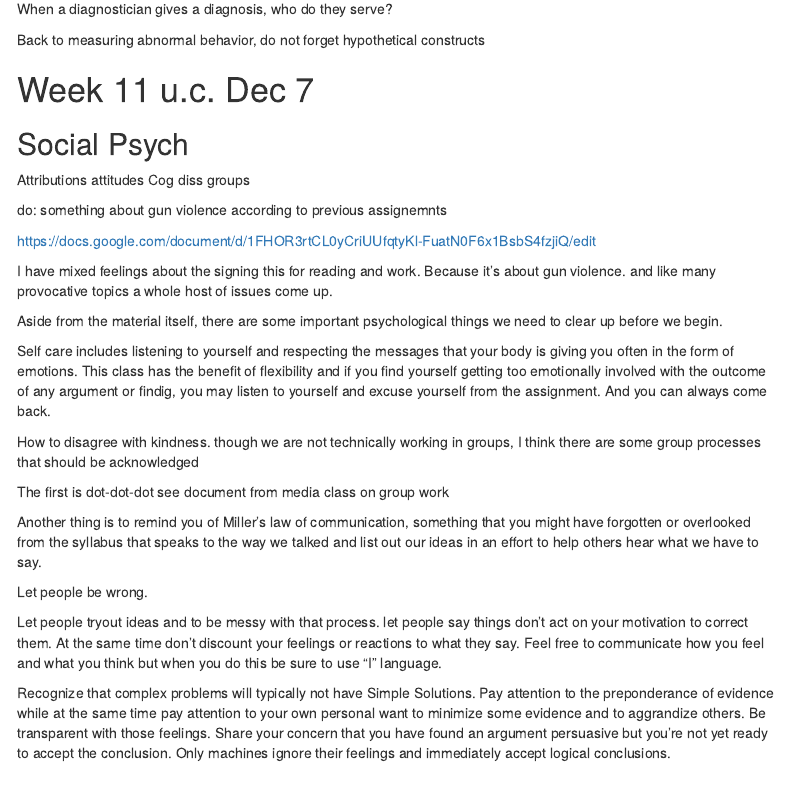
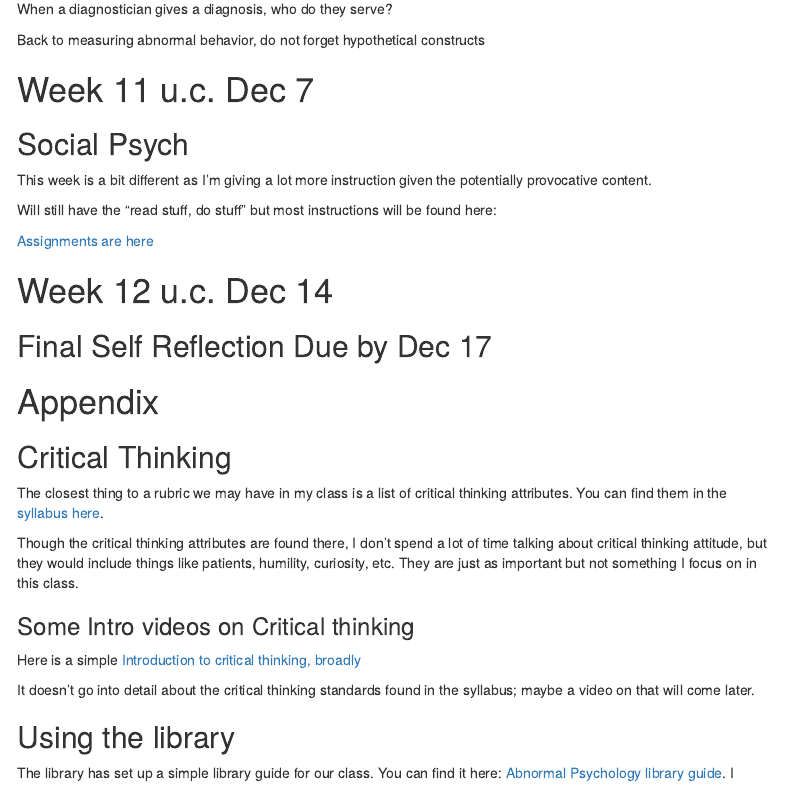
Before and after one commit to teacher-brian/Gen_psych, an R Markdown document (General_Psych_schedule.Rmd): the page in a window 1100 px wide, from 10160 px down. Rendered offline with R 4.5, knitr and Pandoc, with nearby package versions; menus at the side of the page are left out.

Commit message:
adding some to social

```diff
--- a/General_Psych_schedule.Rmd
+++ b/General_Psych_schedule.Rmd
@@ -470,33 +470,11 @@ Back to measuring abnormal behavior, do not forget hypothetical constructs
 
 ## Social Psych
 
+This week is a bit different as I'm giving a lot more instruction given the potentially provocative content.
 
-Attributions
-attitudes
-Cog diss
-groups
+Will still have the "read stuff, do stuff" but most instructions will be found here:
 
-do: something about gun violence according to previous assignemnts
-
-https://docs.google.com/document/d/1FHOR3rtCL0yCriUUfqtyKl-FuatN0F6x1BsbS4fzjiQ/edit
-
-I have mixed feelings about the signing this for reading and work. Because it's about gun violence.  and like many provocative topics a whole host of issues come up.
-
-Aside from the material itself, there are some important psychological things we need to clear up before we begin.
-
-Self care includes listening to yourself and respecting the messages that your body is giving you often in the form of emotions. This class has the benefit of flexibility and if you find yourself getting too emotionally involved with the outcome of any argument or findig,  you may listen to yourself and excuse yourself from the assignment. And you can always come back.
-
-How to disagree with kindness. though we are not technically working in  groups, I think there are some group processes that should be acknowledged
-
-The first is dot-dot-dot see document from media class on group work
-
-Another thing is to remind you of Miller's law of communication, something that you might have forgotten or overlooked from the syllabus that speaks to the way we talked and list out our ideas in an effort to help others hear what we have to say.
-
-Let people be wrong.
-
-Let people tryout ideas and to be messy with that process. let people say things don't act on your motivation to correct them. At the same time don't discount your feelings or reactions to what they say. Feel free to communicate how you feel and what you think but when you do this be sure to use "I" language.
-
-Recognize that complex problems will typically not have Simple Solutions. Pay attention to the preponderance of evidence while at the same time pay attention to your own personal want to minimize some evidence and to aggrandize others. Be transparent with those feelings. Share your concern that  you have found an argument persuasive but you're not yet ready to accept the conclusion. Only machines ignore their feelings and immediately accept logical conclusions.
+[Assignments are here](https://docs.google.com/document/d/1oaC-Q_UNuxG16e3CSc-zRBfJzk9X92yjQPQ0f-PDoCw/edit?usp=sharing){target="_blank"}
 
 
 # Week 12 u.c.  Dec 14 {#Week12}
```
